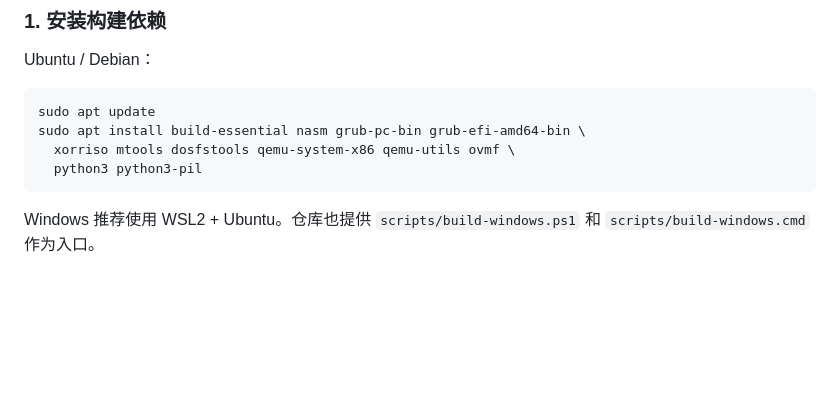
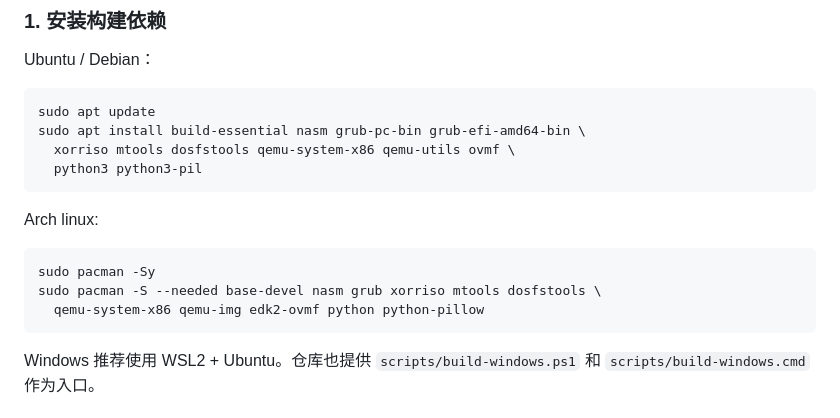
Before and after one commit to HeBitOS/HBOS, a Markdown page: README.md, the part around the change. Drawn GitHub-style; blank space fills up the shorter version.

Commit message:
Update README with Arch Linux
Add installation instructions for Arch Linux

````diff
--- a/README.md
+++ b/README.md
@@ -46,6 +46,15 @@ sudo apt install build-essential nasm grub-pc-bin grub-efi-amd64-bin \
   xorriso mtools dosfstools qemu-system-x86 qemu-utils ovmf \
   python3 python3-pil
 ```
+
+Arch linux:
+
+```bash
+sudo pacman -Sy
+sudo pacman -S --needed base-devel nasm grub xorriso mtools dosfstools \
+  qemu-system-x86 qemu-img edk2-ovmf python python-pillow
+```
+
 
 Windows 推荐使用 WSL2 + Ubuntu。仓库也提供
 `scripts/build-windows.ps1` 和 `scripts/build-windows.cmd` 作为入口。
````
